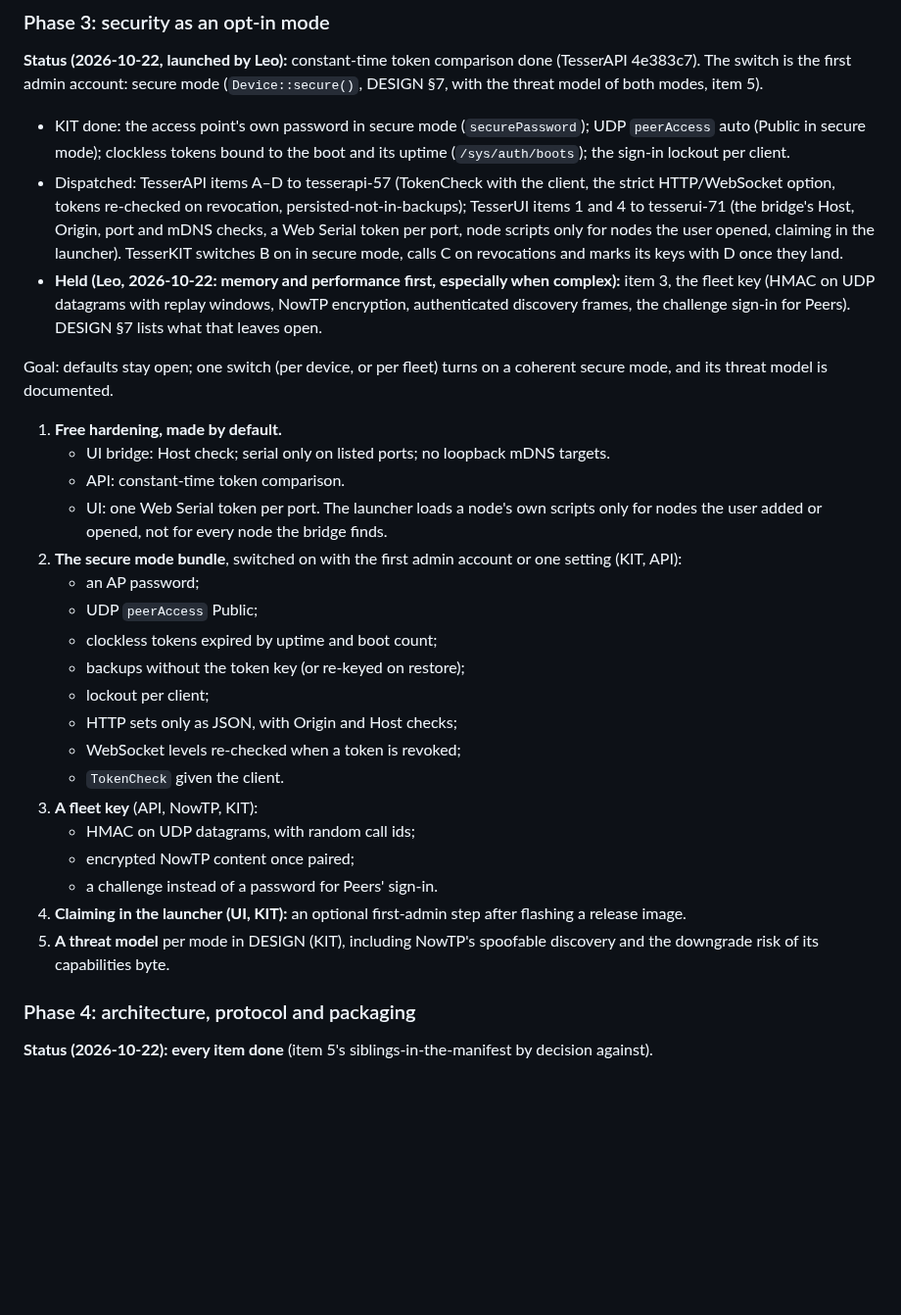
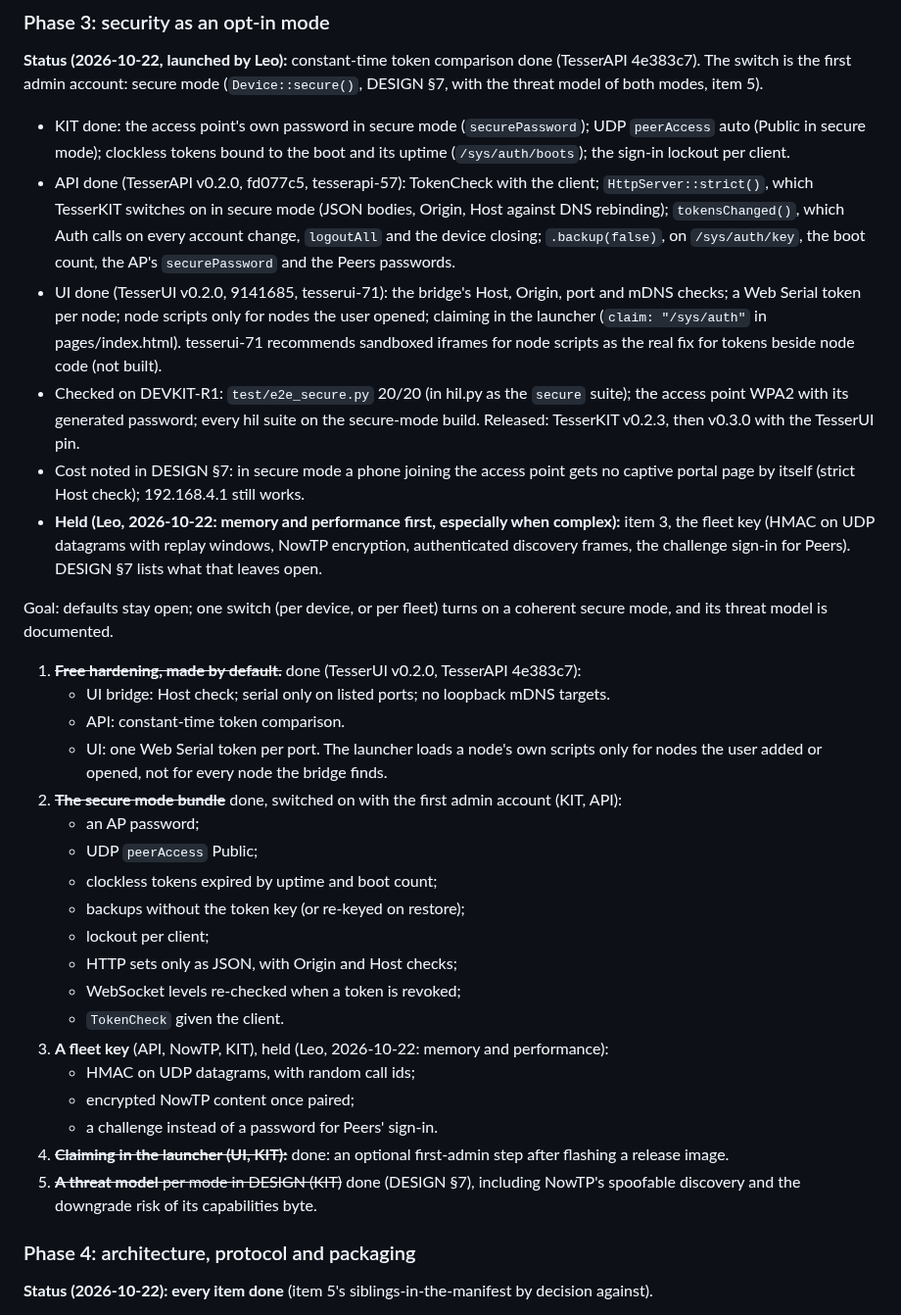
Before and after one commit to leokeba/TesserKIT, a Markdown page: docs/review-2026-10-14-open.md, the part around one of its changes. Shown at 98% size. Drawn GitHub-style; blank space fills up the shorter version.

```diff
--- a/docs/review-2026-10-14-open.md
+++ b/docs/review-2026-10-14-open.md
@@ -210,16 +183,19 @@ Goal: documented service combinations per target, each with flash and heap headr
 
 **Status (2026-10-22, launched by Leo):** constant-time token comparison done (TesserAPI 4e383c7). The switch is the first admin account: secure mode (`Device::secure()`, DESIGN §7, with the threat model of both modes, item 5).
 - KIT done: the access point's own password in secure mode (`securePassword`); UDP `peerAccess` auto (Public in secure mode); clockless tokens bound to the boot and its uptime (`/sys/auth/boots`); the sign-in lockout per client.
-- Dispatched: TesserAPI items A–D to tesserapi-57 (TokenCheck with the client, the strict HTTP/WebSocket option, tokens re-checked on revocation, persisted-not-in-backups); TesserUI items 1 and 4 to tesserui-71 (the bridge's Host, Origin, port and mDNS checks, a Web Serial token per port, node scripts only for nodes the user opened, claiming in the launcher). TesserKIT switches B on in secure mode, calls C on revocations and marks its keys with D once they land.
+- API done (TesserAPI v0.2.0, fd077c5, tesserapi-57): TokenCheck with the client; `HttpServer::strict()`, which TesserKIT switches on in secure mode (JSON bodies, Origin, Host against DNS rebinding); `tokensChanged()`, which Auth calls on every account change, `logoutAll` and the device closing; `.backup(false)`, on `/sys/auth/key`, the boot count, the AP's `securePassword` and the Peers passwords.
+- UI done (TesserUI v0.2.0, 9141685, tesserui-71): the bridge's Host, Origin, port and mDNS checks; a Web Serial token per node; node scripts only for nodes the user opened; claiming in the launcher (`claim: "/sys/auth"` in pages/index.html). tesserui-71 recommends sandboxed iframes for node scripts as the real fix for tokens beside node code (not built).
+- Checked on DEVKIT-R1: `test/e2e_secure.py` 20/20 (in hil.py as the `secure` suite); the access point WPA2 with its generated password; every hil suite on the secure-mode build. Released: TesserKIT v0.2.3, then v0.3.0 with the TesserUI pin.
+- Cost noted in DESIGN §7: in secure mode a phone joining the access point gets no captive portal page by itself (strict Host check); 192.168.4.1 still works.
 - **Held (Leo, 2026-10-22: memory and performance first, especially when complex):** item 3, the fleet key (HMAC on UDP datagrams with replay windows, NowTP encryption, authenticated discovery frames, the challenge sign-in for Peers). DESIGN §7 lists what that leaves open.
 
 Goal: defaults stay open; one switch (per device, or per fleet) turns on a coherent secure mode, and its threat model is documented.
 
-1. **Free hardening, made by default.**
+1. ~~**Free hardening, made by default.**~~ done (TesserUI v0.2.0, TesserAPI 4e383c7):
    - UI bridge: Host check; serial only on listed ports; no loopback mDNS targets.
    - API: constant-time token comparison.
    - UI: one Web Serial token per port. The launcher loads a node's own scripts only for nodes the user added or opened, not for every node the bridge finds.
-2. **The secure mode bundle**, switched on with the first admin account or one setting (KIT, API):
+2. ~~**The secure mode bundle**~~ done, switched on with the first admin account (KIT, API):
    - an AP password;
    - UDP `peerAccess` Public;
    - clockless tokens expired by uptime and boot count;
@@ -228,12 +204,12 @@ Goal: defaults stay open; one switch (per device, or per fleet) turns on a coher
    - HTTP sets only as JSON, with Origin and Host checks;
    - WebSocket levels re-checked when a token is revoked;
    - `TokenCheck` given the client.
-3. **A fleet key** (API, NowTP, KIT):
+3. **A fleet key** (API, NowTP, KIT), held (Leo, 2026-10-22: memory and performance):
    - HMAC on UDP datagrams, with random call ids;
    - encrypted NowTP content once paired;
    - a challenge instead of a password for Peers' sign-in.
-4. **Claiming in the launcher (UI, KIT):** an optional first-admin step after flashing a release image.
-5. **A threat model** per mode in DESIGN (KIT), including NowTP's spoofable discovery and the downgrade risk of its capabilities byte.
+4. ~~**Claiming in the launcher (UI, KIT):**~~ done: an optional first-admin step after flashing a release image.
+5. ~~**A threat model** per mode in DESIGN (KIT)~~ done (DESIGN §7), including NowTP's spoofable discovery and the downgrade risk of its capabilities byte.
 
 ### Phase 4: architecture, protocol and packaging
 
```
Also changed, not shown: other parts of docs/review-2026-10-14-open.md (+12 -39 lines).
